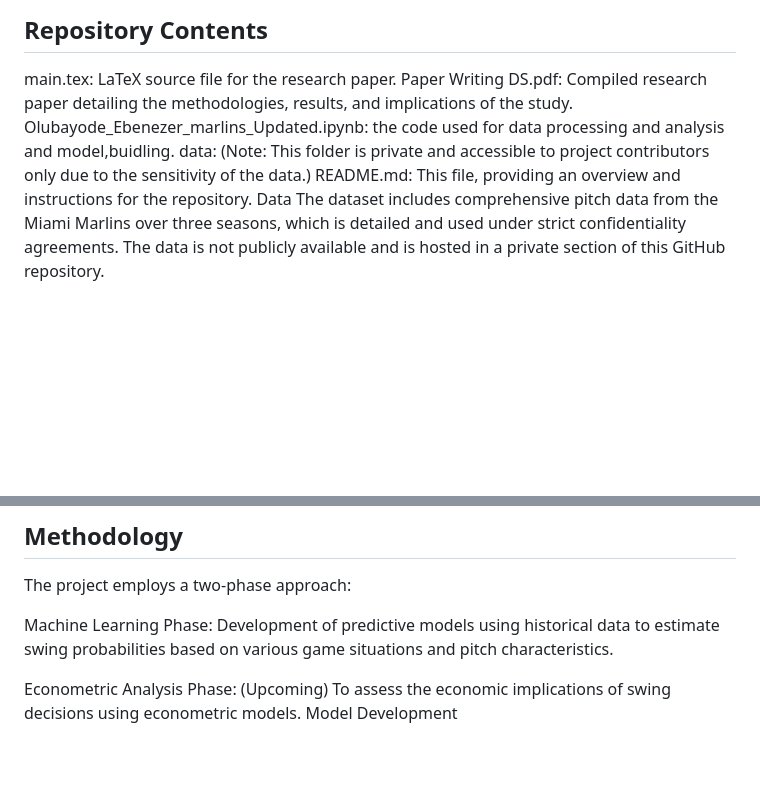
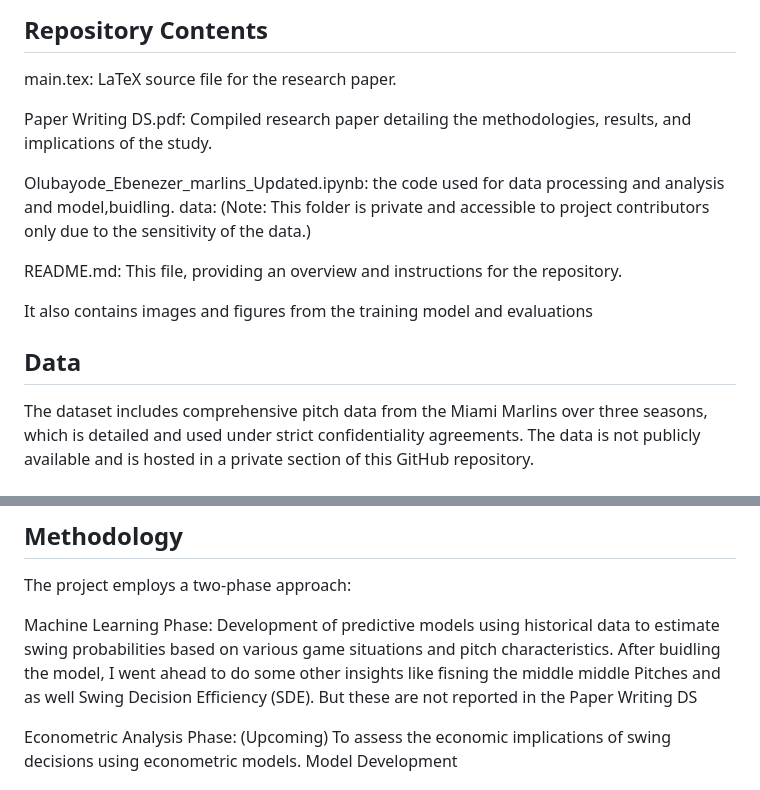
Before and after one commit to Olubayode/Swing-Probability-Prediction-Project, a Markdown page: README.md, 2 parts joined by grey strips. Drawn GitHub-style; blank space fills up the shorter version.

```diff
--- a/README.md
+++ b/README.md
@@ -5,11 +5,16 @@ This repository contains the materials for the research project titled "Swing Pr
 
 ## Repository Contents
 main.tex: LaTeX source file for the research paper.
+
 Paper Writing DS.pdf: Compiled research paper detailing the methodologies, results, and implications of the study.
+
 Olubayode_Ebenezer_marlins_Updated.ipynb:  the code used for data processing and analysis and model,buidling.
 data: (Note: This folder is private and accessible to project contributors only due to the sensitivity of the data.)
+
 README.md: This file, providing an overview and instructions for the repository.
-Data
+
+It also contains images and figures from the training model and evaluations
+## Data
 The dataset includes comprehensive pitch data from the Miami Marlins over three seasons, which is detailed and used under strict confidentiality agreements. The data is not publicly available and is hosted in a private section of this GitHub repository.
 
 ## Data Description
@@ -28,7 +33,7 @@ sz_top, sz_bot
 ## Methodology
 The project employs a two-phase approach:
 
-Machine Learning Phase: Development of predictive models using historical data to estimate swing probabilities based on various game situations and pitch characteristics.
+Machine Learning Phase: Development of predictive models using historical data to estimate swing probabilities based on various game situations and pitch characteristics. After buidling the model, I went ahead to do some other insights like fisning the middle middle Pitches and as well Swing Decision Efficiency (SDE). But these are not reported in the Paper Writing DS
 
 Econometric Analysis Phase: (Upcoming) To assess the economic implications of swing decisions using econometric models.
 Model Development
```
